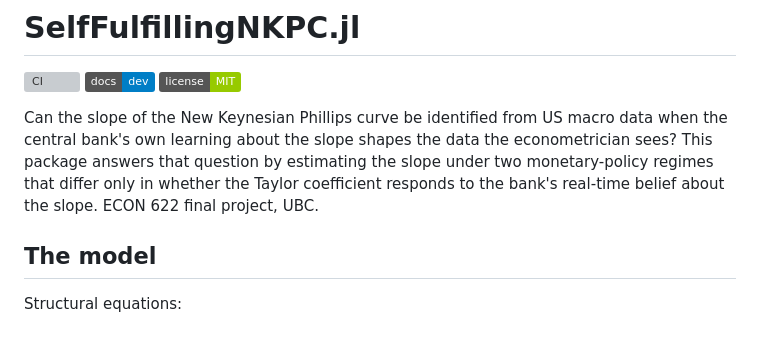
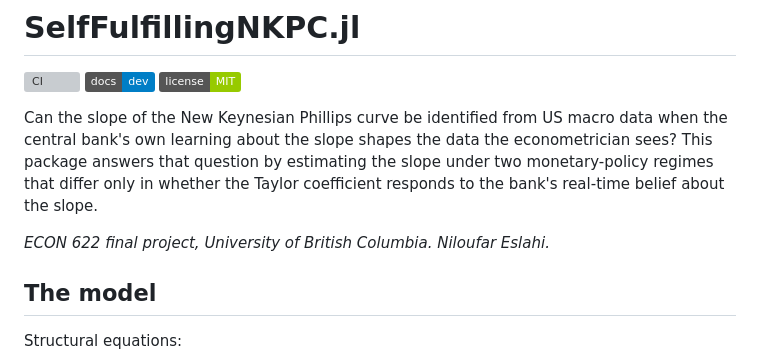
Before and after one commit to nilufarslh/NKPC_SelfFullfilling_Econ622-Project, a Markdown page: README.md, the part around the change. GitHub-like rendering; badges without logos; blank space fills up the shorter version; grey boxes are pictures that could not be loaded.

```diff
--- a/README.md
+++ b/README.md
@@ -4,7 +4,9 @@
 [![Docs](https://img.shields.io/badge/docs-dev-blue.svg)](https://nilufarslh.github.io/NKPC_SelfFullfilling_Econ622-Project/dev/)
 [![License: MIT](https://img.shields.io/badge/license-MIT-green.svg)](LICENSE)
 
-Can the slope of the New Keynesian Phillips curve be identified from US macro data when the central bank's own learning about the slope shapes the data the econometrician sees? This package answers that question by estimating the slope under two monetary-policy regimes that differ only in whether the Taylor coefficient responds to the bank's real-time belief about the slope. ECON 622 final project, UBC.
+Can the slope of the New Keynesian Phillips curve be identified from US macro data when the central bank's own learning about the slope shapes the data the econometrician sees? This package answers that question by estimating the slope under two monetary-policy regimes that differ only in whether the Taylor coefficient responds to the bank's real-time belief about the slope.
+
+*ECON 622 final project, University of British Columbia. Niloufar Eslahi.*
 
 ## The model
 
```
